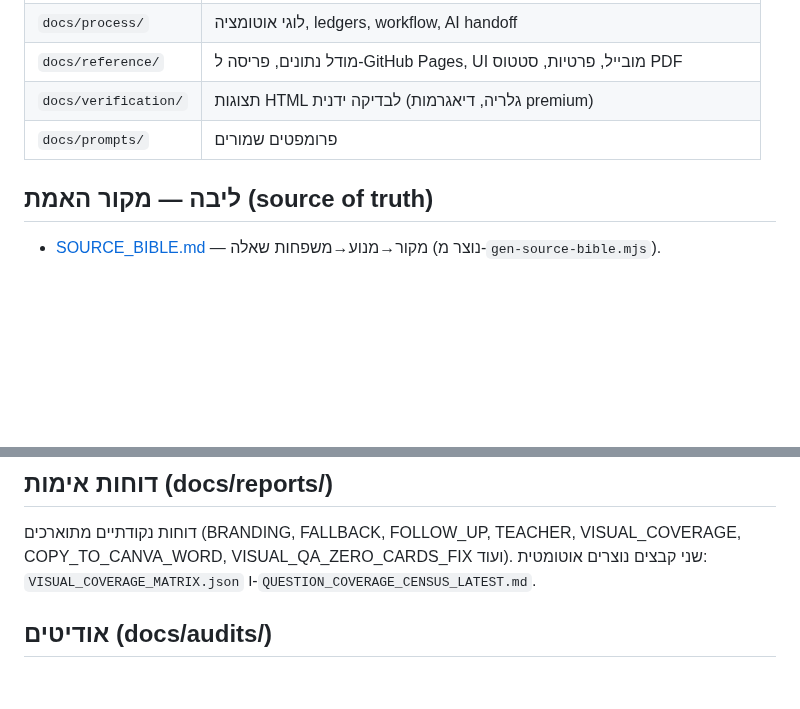
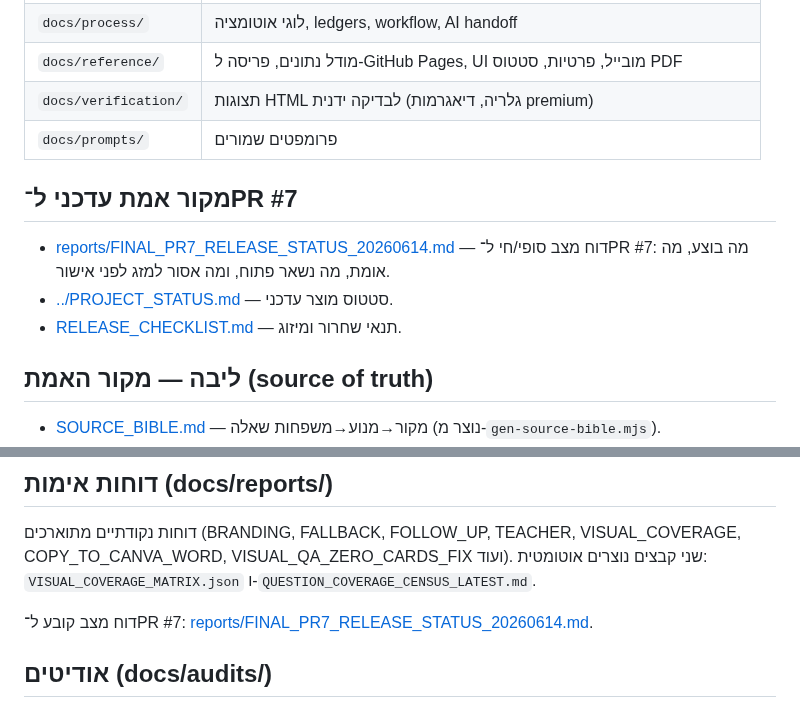
Before and after one commit to yanivmizrachiy/shiur-prati, a Markdown page: docs/README.md, 2 parts joined by grey strips. Rendered like a GitHub page; blank space fills up the shorter version.

Commit message:
docs: link final PR7 status report

```diff
--- a/docs/README.md
+++ b/docs/README.md
@@ -16,6 +16,12 @@
 | `docs/reference/` | מודל נתונים, פריסה ל-GitHub Pages, UI מובייל, פרטיות, סטטוס PDF |
 | `docs/verification/` | תצוגות HTML לבדיקה ידנית (גלריה, דיאגרמות premium) |
 | `docs/prompts/` | פרומפטים שמורים |
+
+## מקור אמת עדכני ל־PR #7
+
+- [reports/FINAL_PR7_RELEASE_STATUS_20260614.md](reports/FINAL_PR7_RELEASE_STATUS_20260614.md) — דוח מצב סופי/חי ל־PR #7: מה בוצע, מה אומת, מה נשאר פתוח, ומה אסור למזג לפני אישור.
+- [../PROJECT_STATUS.md](../PROJECT_STATUS.md) — סטטוס מוצר עדכני.
+- [RELEASE_CHECKLIST.md](RELEASE_CHECKLIST.md) — תנאי שחרור ומיזוג.
 
 ## ליבה — מקור האמת (source of truth)
 - [SOURCE_BIBLE.md](SOURCE_BIBLE.md) — מקור→מנוע→משפחות שאלה (נוצר מ-`gen-source-bible.mjs`).
@@ -40,6 +46,8 @@
 COPY_TO_CANVA_WORD, VISUAL_QA_ZERO_CARDS_FIX ועוד). שני קבצים נוצרים אוטומטית:
 `VISUAL_COVERAGE_MATRIX.json` ו-`QUESTION_COVERAGE_CENSUS_LATEST.md`.
 
+דוח מצב קובע ל־PR #7: [reports/FINAL_PR7_RELEASE_STATUS_20260614.md](reports/FINAL_PR7_RELEASE_STATUS_20260614.md).
+
 ## אודיטים (docs/audits/)
 [VISUAL_QUALITY_AUDIT.md](VISUAL_QUALITY_AUDIT.md) (שורש) ·
 [audits/REAL_GENERATOR_RUNTIME_AUDIT.md](audits/REAL_GENERATOR_RUNTIME_AUDIT.md) ·
```
